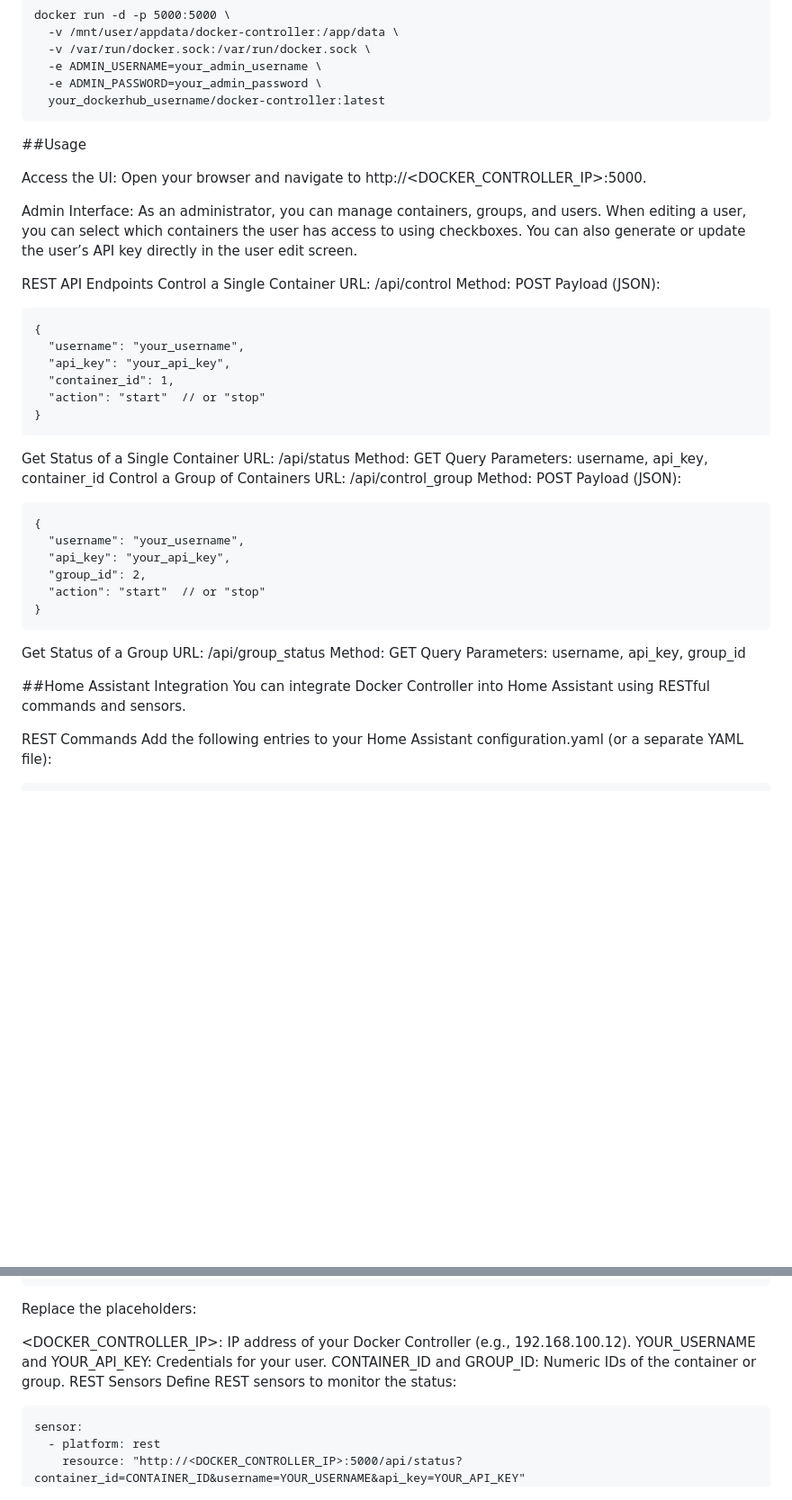
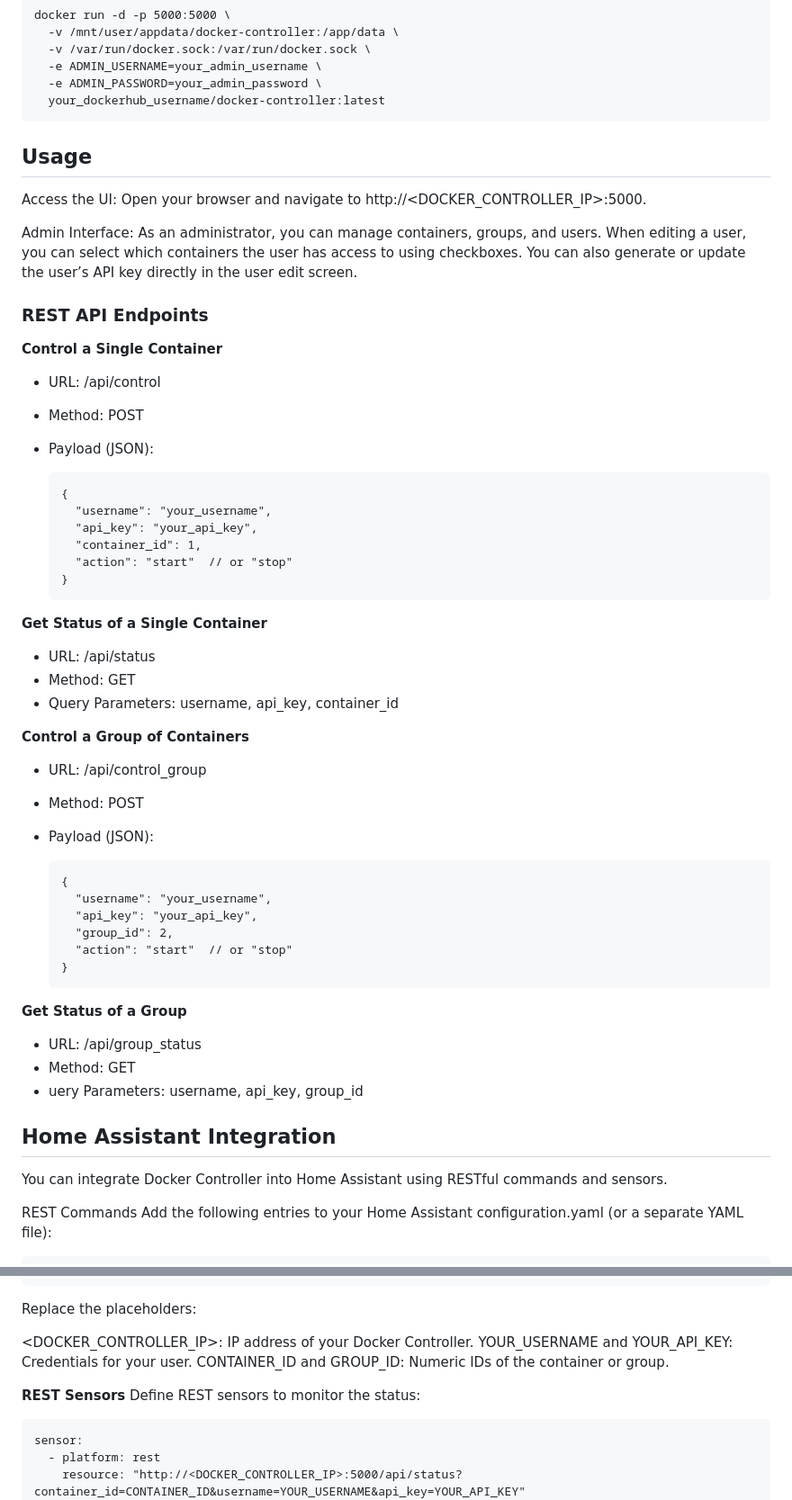
Before and after one commit to nick2000713/Docker-Controller-api, a Markdown page: README.md, 2 parts joined by grey strips. Shown at 90% size. Rendered like a GitHub page; blank space fills up the shorter version.

```diff
--- a/README.md
+++ b/README.md
@@ -35,7 +35,7 @@ Start the container with the persistent data directory mounted to /app/data and
       -e ADMIN_PASSWORD=your_admin_password \
       your_dockerhub_username/docker-controller:latest
 
-##Usage
+## Usage
 
 Access the UI:
 Open your browser and navigate to http://<DOCKER_CONTROLLER_IP>:5000.
@@ -43,39 +43,43 @@ Open your browser and navigate to http://<DOCKER_CONTROLLER_IP>:5000.
 Admin Interface:
 As an administrator, you can manage containers, groups, and users. When editing a user, you can select which containers the user has access to using checkboxes. You can also generate or update the user’s API key directly in the user edit screen.
 
-REST API Endpoints
-Control a Single Container
-URL: /api/control
-Method: POST
-Payload (JSON):
+### REST API Endpoints
 
-    {
-      "username": "your_username",
-      "api_key": "your_api_key",
-      "container_id": 1,
-      "action": "start"  // or "stop"
-    }
-Get Status of a Single Container
-URL: /api/status
-Method: GET
-Query Parameters: username, api_key, container_id
-Control a Group of Containers
-URL: /api/control_group
-Method: POST
-Payload (JSON):
+**Control a Single Container**
+- URL: /api/control
+- Method: POST
+- Payload (JSON):
 
-    {
-      "username": "your_username",
-      "api_key": "your_api_key",
-      "group_id": 2,
-      "action": "start"  // or "stop"
-    }
-Get Status of a Group
-URL: /api/group_status
-Method: GET
-Query Parameters: username, api_key, group_id
+      {
+        "username": "your_username",
+        "api_key": "your_api_key",
+        "container_id": 1,
+        "action": "start"  // or "stop"
+      }
 
-##Home Assistant Integration
+**Get Status of a Single Container**
+- URL: /api/status
+- Method: GET
+- Query Parameters: username, api_key, container_id
+
+**Control a Group of Containers**
+- URL: /api/control_group
+- Method: POST
+- Payload (JSON):
+
+      {
+        "username": "your_username",
+        "api_key": "your_api_key",
+        "group_id": 2,
+        "action": "start"  // or "stop"
+      }
+
+**Get Status of a Group**
+- URL: /api/group_status
+- Method: GET
+- uery Parameters: username, api_key, group_id
+
+## Home Assistant Integration
 You can integrate Docker Controller into Home Assistant using RESTful commands and sensors.
 
 REST Commands
@@ -135,10 +139,11 @@ Add the following entries to your Home Assistant configuration.yaml (or a separa
           }
 Replace the placeholders:
 
-<DOCKER_CONTROLLER_IP>: IP address of your Docker Controller (e.g., 192.168.100.12).
+<DOCKER_CONTROLLER_IP>: IP address of your Docker Controller.
 YOUR_USERNAME and YOUR_API_KEY: Credentials for your user.
 CONTAINER_ID and GROUP_ID: Numeric IDs of the container or group.
-REST Sensors
+
+**REST Sensors**
 Define REST sensors to monitor the status:
 
     sensor:
```
Also changed, not shown: other parts of README.md (+2 -2 lines).
